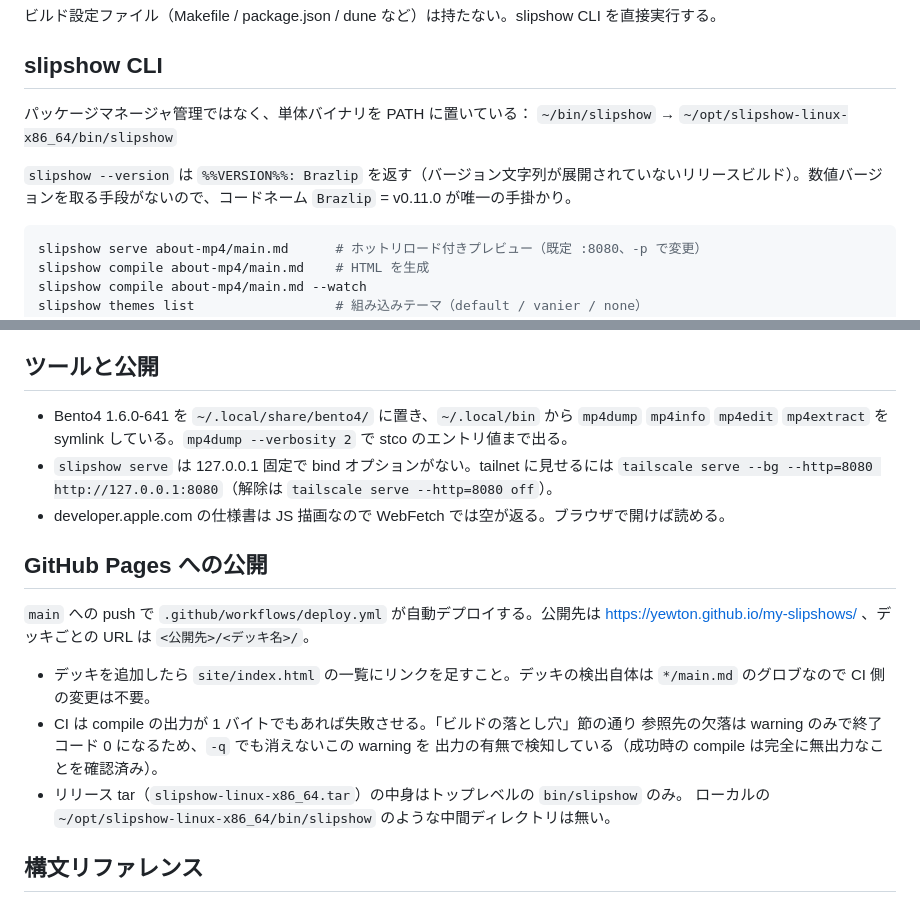
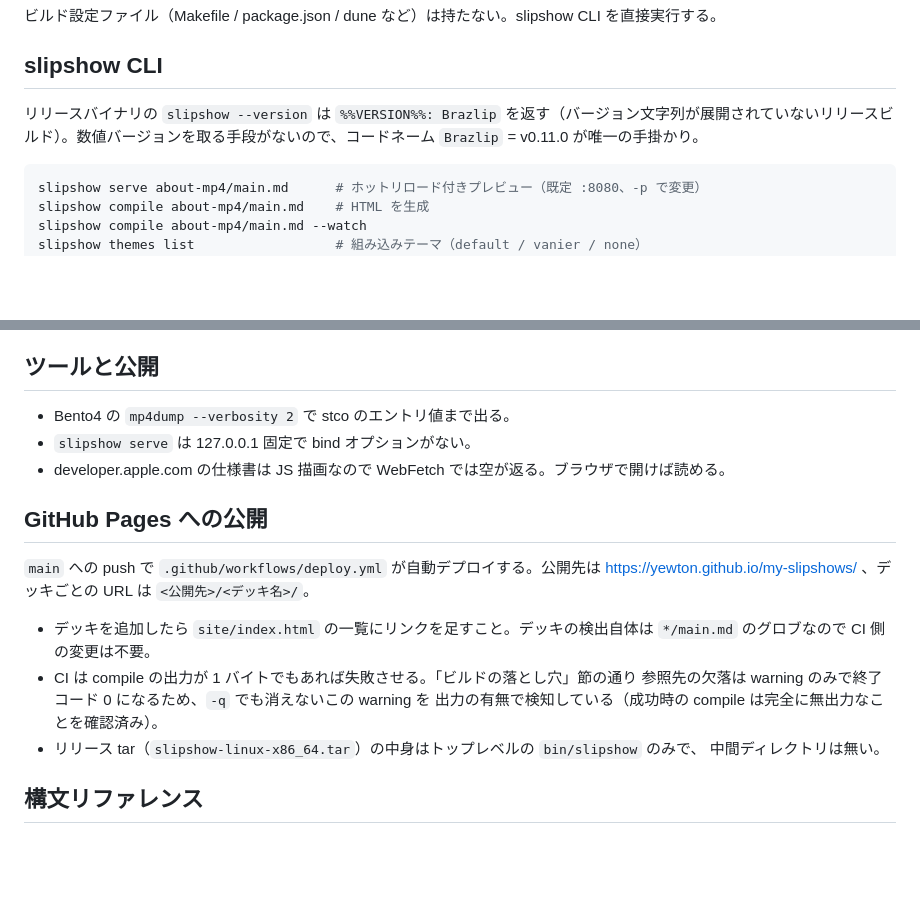
Before and after one commit to yewton/my-slipshows, a Markdown page: CLAUDE.md, 2 parts joined by grey strips. Rendered like a GitHub page; blank space fills up the shorter version.

Commit message:
Remove local-environment-specific notes from CLAUDE.md
Co-Authored-By: Claude Opus 5.5 <noreply@anthropic.com>

````diff
--- a/CLAUDE.md
+++ b/CLAUDE.md
@@ -22,10 +22,7 @@ css: ../_shared/ja.css ../_shared/layout.css style.css
 
 ## slipshow CLI
 
-パッケージマネージャ管理ではなく、単体バイナリを PATH に置いている：
-`~/bin/slipshow` → `~/opt/slipshow-linux-x86_64/bin/slipshow`
-
-`slipshow --version` は `%%VERSION%%: Brazlip` を返す（バージョン文字列が展開されていないリリースビルド）。数値バージョンを取る手段がないので、コードネーム `Brazlip` = v0.11.0 が唯一の手掛かり。
+リリースバイナリの `slipshow --version` は `%%VERSION%%: Brazlip` を返す（バージョン文字列が展開されていないリリースビルド）。数値バージョンを取る手段がないので、コードネーム `Brazlip` = v0.11.0 が唯一の手掛かり。
 
 ```bash
 slipshow serve about-mp4/main.md      # ホットリロード付きプレビュー（既定 :8080、-p で変更）
@@ -105,8 +102,8 @@ CSS・画像・動画（base64 data URI）・MathJax・highlight.js・slipshow
 
 ## ツールと公開
 
-- Bento4 1.6.0-641 を `~/.local/share/bento4/` に置き、`~/.local/bin` から `mp4dump` `mp4info` `mp4edit` `mp4extract` を symlink している。`mp4dump --verbosity 2` で stco のエントリ値まで出る。
-- `slipshow serve` は 127.0.0.1 固定で bind オプションがない。tailnet に見せるには `tailscale serve --bg --http=8080 http://127.0.0.1:8080`（解除は `tailscale serve --http=8080 off`）。
+- Bento4 の `mp4dump --verbosity 2` で stco のエントリ値まで出る。
+- `slipshow serve` は 127.0.0.1 固定で bind オプションがない。
 - developer.apple.com の仕様書は JS 描画なので WebFetch では空が返る。ブラウザで開けば読める。
 
 ## GitHub Pages への公開
@@ -119,8 +116,8 @@ https://yewton.github.io/my-slipshows/ 、デッキごとの URL は `<公開先
 - CI は compile の出力が 1 バイトでもあれば失敗させる。「ビルドの落とし穴」節の通り
   参照先の欠落は warning のみで終了コード 0 になるため、`-q` でも消えないこの warning を
   出力の有無で検知している（成功時の compile は完全に無出力なことを確認済み）。
-- リリース tar（`slipshow-linux-x86_64.tar`）の中身はトップレベルの `bin/slipshow` のみ。
-  ローカルの `~/opt/slipshow-linux-x86_64/bin/slipshow` のような中間ディレクトリは無い。
+- リリース tar（`slipshow-linux-x86_64.tar`）の中身はトップレベルの `bin/slipshow` のみで、
+  中間ディレクトリは無い。
 
 ## 構文リファレンス
 
````
